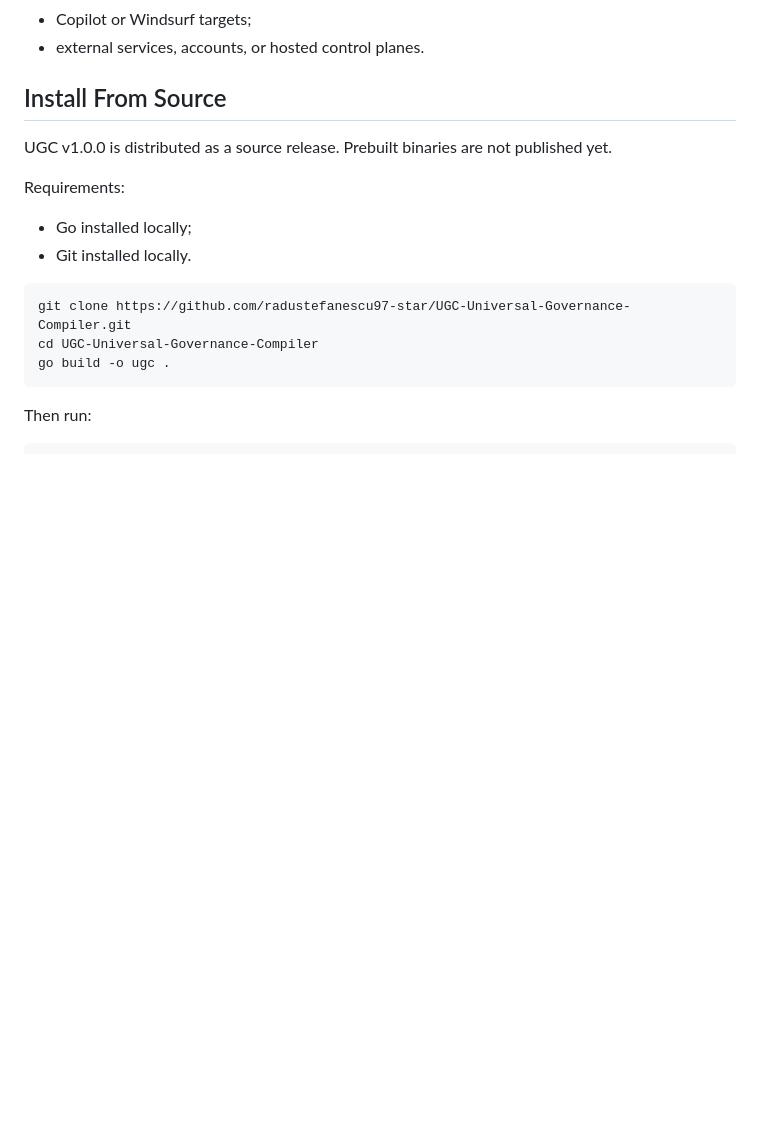
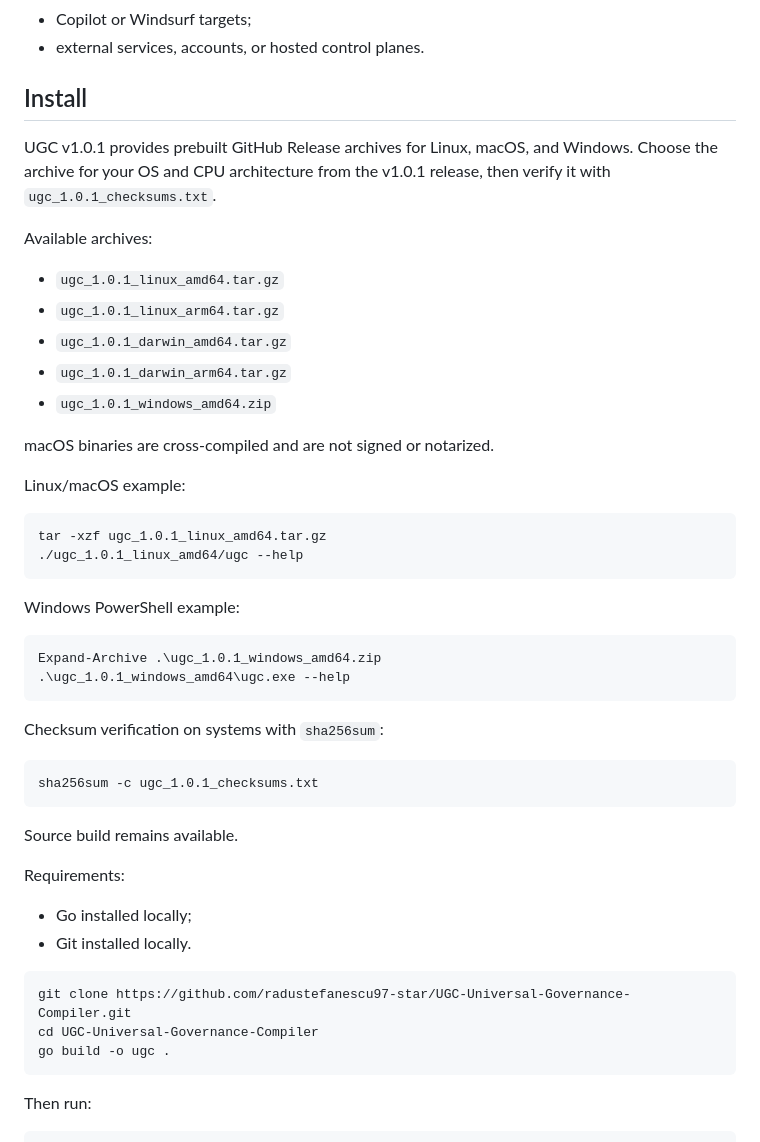
Before and after one commit to radustefanescu97-star/UGC-Universal-Governance-Compiler, a Markdown page: README.md, the part around the change. Drawn GitHub-style; blank space fills up the shorter version.

Commit message:
docs: document v1.0.1 binary downloads

````diff
--- a/README.md
+++ b/README.md
@@ -80,9 +80,41 @@ The following are intentionally not part of V1:
 - Copilot or Windsurf targets;
 - external services, accounts, or hosted control planes.
 
-## Install From Source
+## Install
 
-UGC v1.0.0 is distributed as a source release. Prebuilt binaries are not published yet.
+UGC v1.0.1 provides prebuilt GitHub Release archives for Linux, macOS, and Windows. Choose the archive for your OS and CPU architecture from the v1.0.1 release, then verify it with `ugc_1.0.1_checksums.txt`.
+
+Available archives:
+
+- `ugc_1.0.1_linux_amd64.tar.gz`
+- `ugc_1.0.1_linux_arm64.tar.gz`
+- `ugc_1.0.1_darwin_amd64.tar.gz`
+- `ugc_1.0.1_darwin_arm64.tar.gz`
+- `ugc_1.0.1_windows_amd64.zip`
+
+macOS binaries are cross-compiled and are not signed or notarized.
+
+Linux/macOS example:
+
+```bash
+tar -xzf ugc_1.0.1_linux_amd64.tar.gz
+./ugc_1.0.1_linux_amd64/ugc --help
+```
+
+Windows PowerShell example:
+
+```powershell
+Expand-Archive .\ugc_1.0.1_windows_amd64.zip
+.\ugc_1.0.1_windows_amd64\ugc.exe --help
+```
+
+Checksum verification on systems with `sha256sum`:
+
+```bash
+sha256sum -c ugc_1.0.1_checksums.txt
+```
+
+Source build remains available.
 
 Requirements:
 
````
